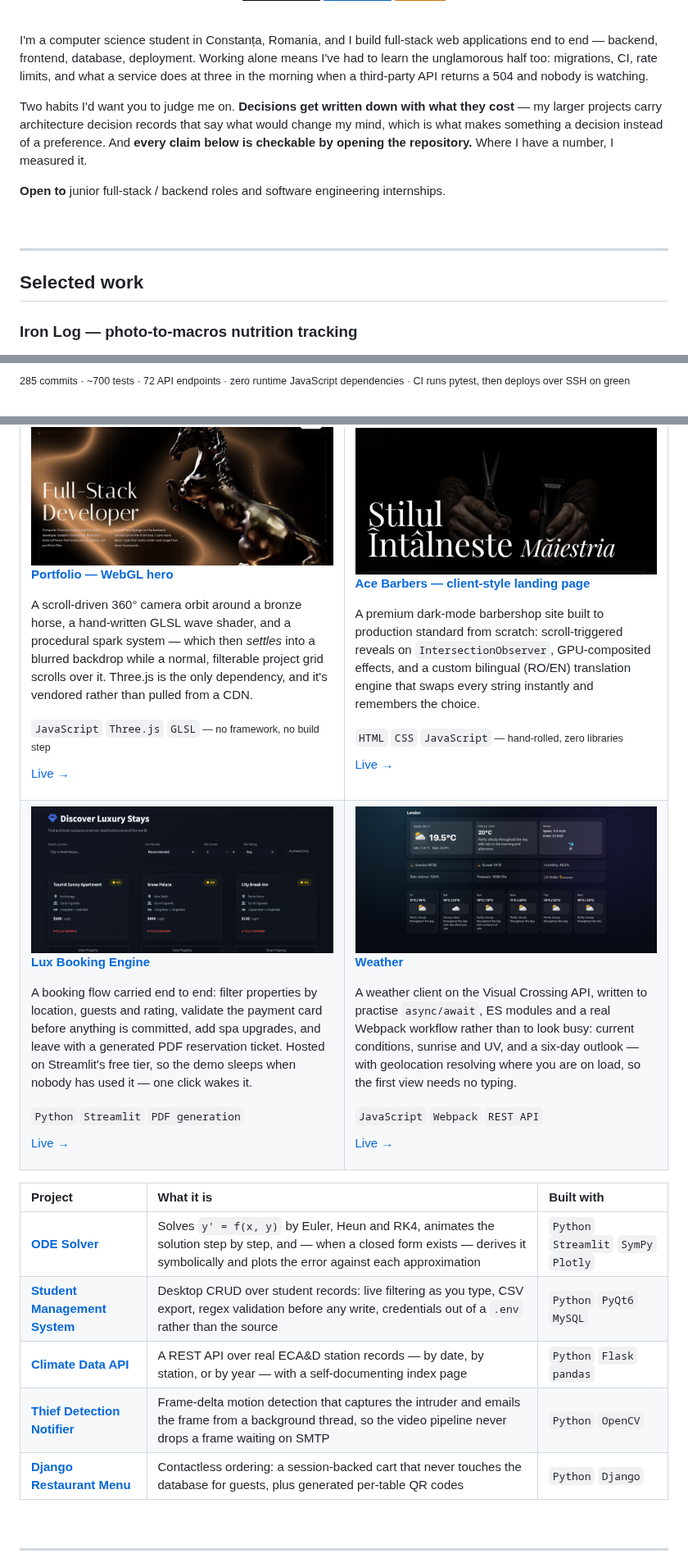
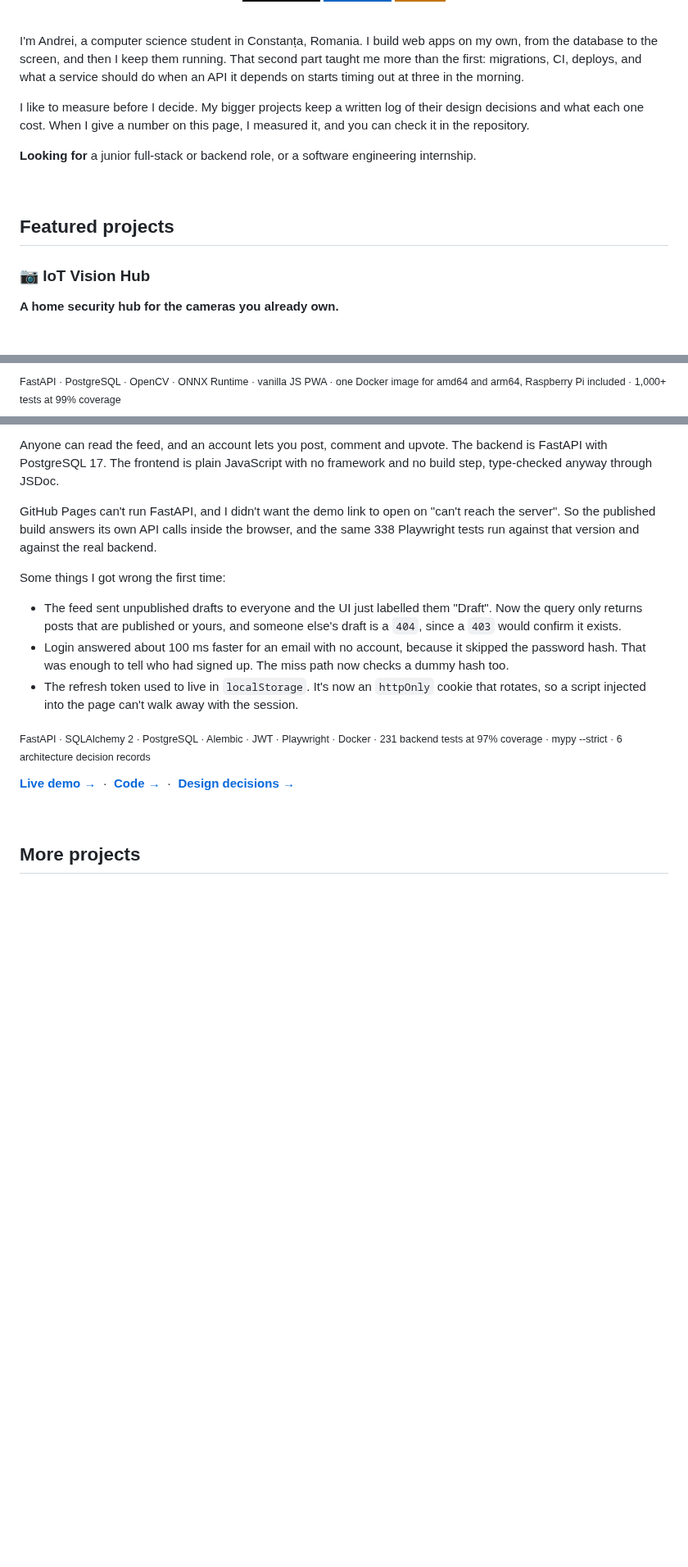
Before and after one commit to AndrewTechTips/AndrewTechTips, a Markdown page: README.md, 3 parts joined by grey strips. Shown at 82% size. Drawn GitHub-style; pictures changed too: assets/hotel.png (deleted), assets/weather.png (deleted); badges without logos; blank space fills up the shorter version.

```diff
--- a/README.md
+++ b/README.md
@@ -14,25 +14,22 @@
 
 <br />
 
-I'm a computer science student in Constanța, Romania, and I build full-stack web
-applications end to end — backend, frontend, database, deployment. Working alone means
-I've had to learn the unglamorous half too: migrations, CI, rate limits, and what a
-service does at three in the morning when a third-party API returns a 504 and nobody is
-watching.
+I'm Andrei, a computer science student in Constanța, Romania. I build web apps on my own,
+from the database to the screen, and then I keep them running. That second part taught me
+more than the first: migrations, CI, deploys, and what a service should do when an API it
+depends on starts timing out at three in the morning.
 
-Two habits I'd want you to judge me on. **Decisions get written down with what they
-cost** — my larger projects carry architecture decision records that say what would
-change my mind, which is what makes something a decision instead of a preference. And
-**every claim below is checkable by opening the repository.** Where I have a number, I
-measured it.
+I like to measure before I decide. My bigger projects keep a written log of their design
+decisions and what each one cost. When I give a number on this page, I measured it, and
+you can check it in the repository.
 
-**Open to** junior full-stack / backend roles and software engineering internships.
+**Looking for** a junior full-stack or backend role, or a software engineering internship.
 
 <br />
 
----
+## Featured projects
 
-## Selected work
+### 📷 IoT Vision Hub
 
-### Iron Log — photo-to-macros nutrition tracking
+**A home security hub for the cameras you already own.**
 
@@ -55,3 +55,3 @@ Point a camera at a plate and get calories, protein, carbs, fats, fibre, sugar a
 
-<sub>285 commits · ~700 tests · 72 API endpoints · zero runtime JavaScript dependencies · CI runs pytest, then deploys over SSH on green</sub>
+<sub>FastAPI · PostgreSQL · OpenCV · ONNX Runtime · vanilla JS PWA · one Docker image for amd64 and arm64, Raspberry Pi included · 1,000+ tests at 99% coverage</sub>
 
@@ -124,62 +94,28 @@ Some things I got wrong first, and what fixed them:
 
-**[Portfolio — WebGL hero](https://github.com/AndrewTechTips/Portfolio-Website)**
+Anyone can read the feed, and an account lets you post, comment and upvote. The backend is
+FastAPI with PostgreSQL 17. The frontend is plain JavaScript with no framework and no build
+step, type-checked anyway through JSDoc.
 
-A scroll-driven 360° camera orbit around a bronze horse, a hand-written GLSL wave shader, and a procedural spark system — which then *settles* into a blurred backdrop while a normal, filterable project grid scrolls over it. Three.js is the only dependency, and it's vendored rather than pulled from a CDN.
+GitHub Pages can't run FastAPI, and I didn't want the demo link to open on "can't reach the
+server". So the published build answers its own API calls inside the browser, and the same
+338 Playwright tests run against that version and against the real backend.
 
-<sub>`JavaScript` `Three.js` `GLSL` — no framework, no build step</sub>
+Some things I got wrong the first time:
 
-[Live →](https://andrewtechtips.github.io/Portfolio-Website/)
-</td>
-<td width="50%" valign="top">
+- The feed sent unpublished drafts to everyone and the UI just labelled them "Draft". Now the
+  query only returns posts that are published or yours, and someone else's draft is a `404`,
+  since a `403` would confirm it exists.
+- Login answered about 100 ms faster for an email with no account, because it skipped the
+  password hash. That was enough to tell who had signed up. The miss path now checks a dummy
+  hash too.
+- The refresh token used to live in `localStorage`. It's now an `httpOnly` cookie that
+  rotates, so a script injected into the page can't walk away with the session.
 
-<img src="assets/barbershop.png" alt="Ace Barbers landing page" width="100%" />
+<sub>FastAPI · SQLAlchemy 2 · PostgreSQL · Alembic · JWT · Playwright · Docker · 231 backend tests at 97% coverage · mypy --strict · 6 architecture decision records</sub>
 
-**[Ace Barbers — client-style landing page](https://github.com/AndrewTechTips/cxr-barbershop)**
-
-A premium dark-mode barbershop site built to production standard from scratch: scroll-triggered reveals on `IntersectionObserver`, GPU-composited effects, and a custom bilingual (RO/EN) translation engine that swaps every string instantly and remembers the choice.
-
-<sub>`HTML` `CSS` `JavaScript` — hand-rolled, zero libraries</sub>
-
-[Live →](https://andrewtechtips.github.io/cxr-barbershop/)
-</td>
-</tr>
-<tr>
-<td width="50%" valign="top">
-
-<img src="assets/hotel.png" alt="Lux Booking Engine — property search" width="100%" />
-
-**[Lux Booking Engine](https://github.com/AndrewTechTips/Hotel-Booking)**
-
-A booking flow carried end to end: filter properties by location, guests and rating, validate the payment card before anything is committed, add spa upgrades, and leave with a generated PDF reservation ticket. Hosted on Streamlit's free tier, so the demo sleeps when nobody has used it — one click wakes it.
-
-<sub>`Python` `Streamlit` `PDF generation`</sub>
-
-[Live →](https://lux-booking.streamlit.app/)
-</td>
-<td width="50%" valign="top">
-
-<img src="assets/weather.png" alt="Weather app — current conditions and six-day outlook" width="100%" />
-
-**[Weather](https://github.com/AndrewTechTips/Weather-App)**
-
-A weather client on the Visual Crossing API, written to practise `async/await`, ES modules and a real Webpack workflow rather than to look busy: current conditions, sunrise and UV, and a six-day outlook — with geolocation resolving where you are on load, so the first view needs no typing.
-
-<sub>`JavaScript` `Webpack` `REST API`</sub>
-
-[Live →](https://andrewtechtips.github.io/Weather-App/)
-</td>
-</tr>
-</table>
-
-| Project | What it is | Built with |
-| :--- | :--- | :--- |
-| **[ODE Solver](https://github.com/AndrewTechTips/Project_Calcul_Numeric)** | Solves `y' = f(x, y)` by Euler, Heun and RK4, animates the solution step by step, and — when a closed form exists — derives it symbolically and plots the error against each approximation | `Python` `Streamlit` `SymPy` `Plotly` |
-| **[Student Management System](https://github.com/AndrewTechTips/Student-Management-System)** | Desktop CRUD over student records: live filtering as you type, CSV export, regex validation before any write, credentials out of a `.env` rather than the source | `Python` `PyQt6` `MySQL` |
-| **[Climate Data API](https://github.com/AndrewTechTips/European-Climate-Archive-API)** | A REST API over real ECA&D station records — by date, by station, or by year — with a self-documenting index page | `Python` `Flask` `pandas` |
-| **[Thief Detection Notifier](https://github.com/AndrewTechTips/Thief-Detection-Notifier)** | Frame-delta motion detection that captures the intruder and emails the frame from a background thread, so the video pipeline never drops a frame waiting on SMTP | `Python` `OpenCV` |
-| **[Django Restaurant Menu](https://github.com/AndrewTechTips/Django-Restaurant-Menu)** | Contactless ordering: a session-backed cart that never touches the database for guests, plus generated per-table QR codes | `Python` `Django` |
+**[Live demo →](https://andrewtechtips.github.io/social-feed-application/)** &nbsp;·&nbsp; **[Code →](https://github.com/AndrewTechTips/social-feed-application)** &nbsp;·&nbsp; **[Design decisions →](https://github.com/AndrewTechTips/social-feed-application/tree/main/docs/adr)**
 
 <br />
 
----
+## More projects
 
```
Also changed, not shown: other parts of README.md (+104 -100 lines), assets/ironlog.jpg (added), assets/ironlog.png (deleted), assets/isla-blanca.jpg (added), 1 other file.
